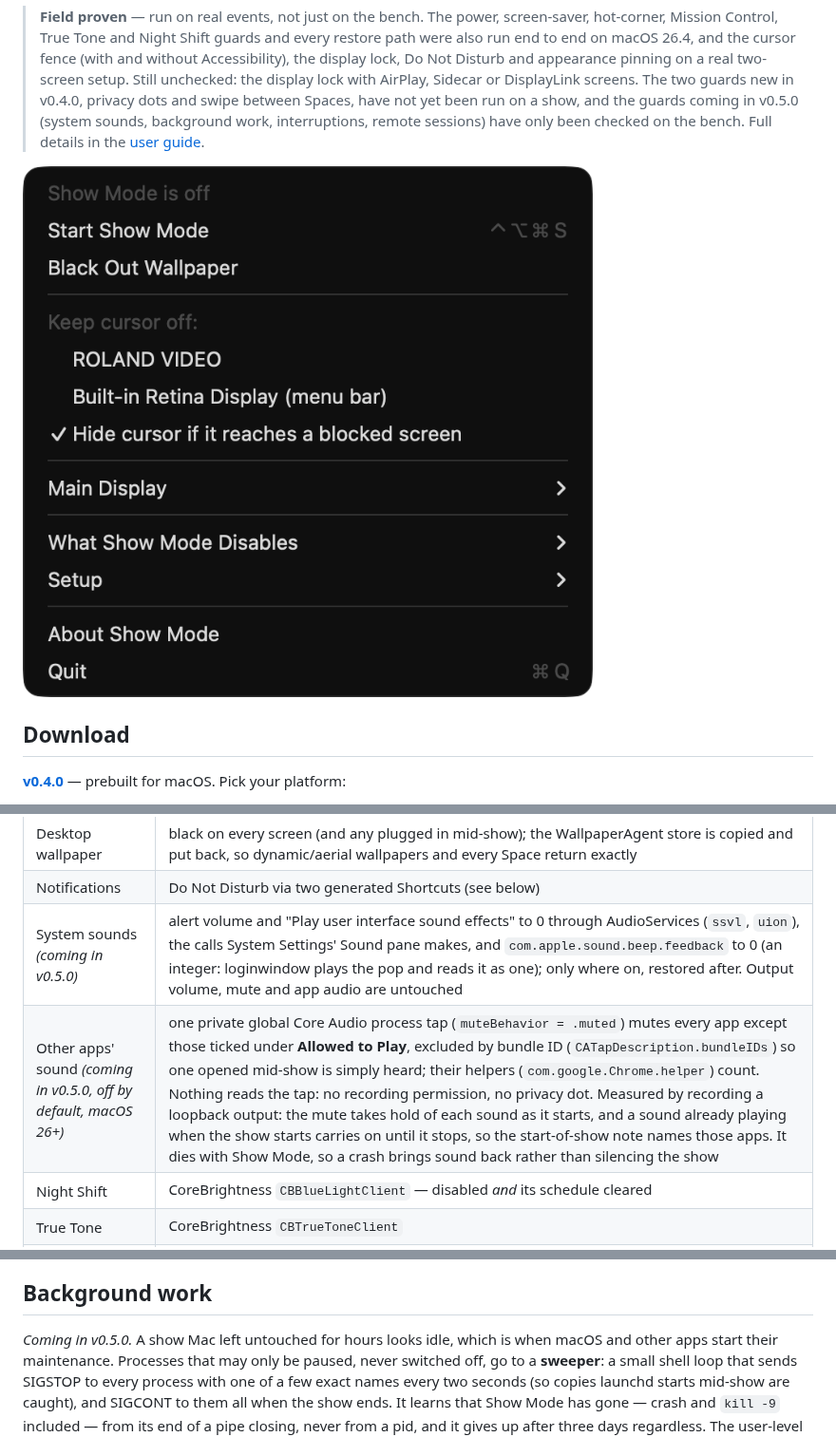
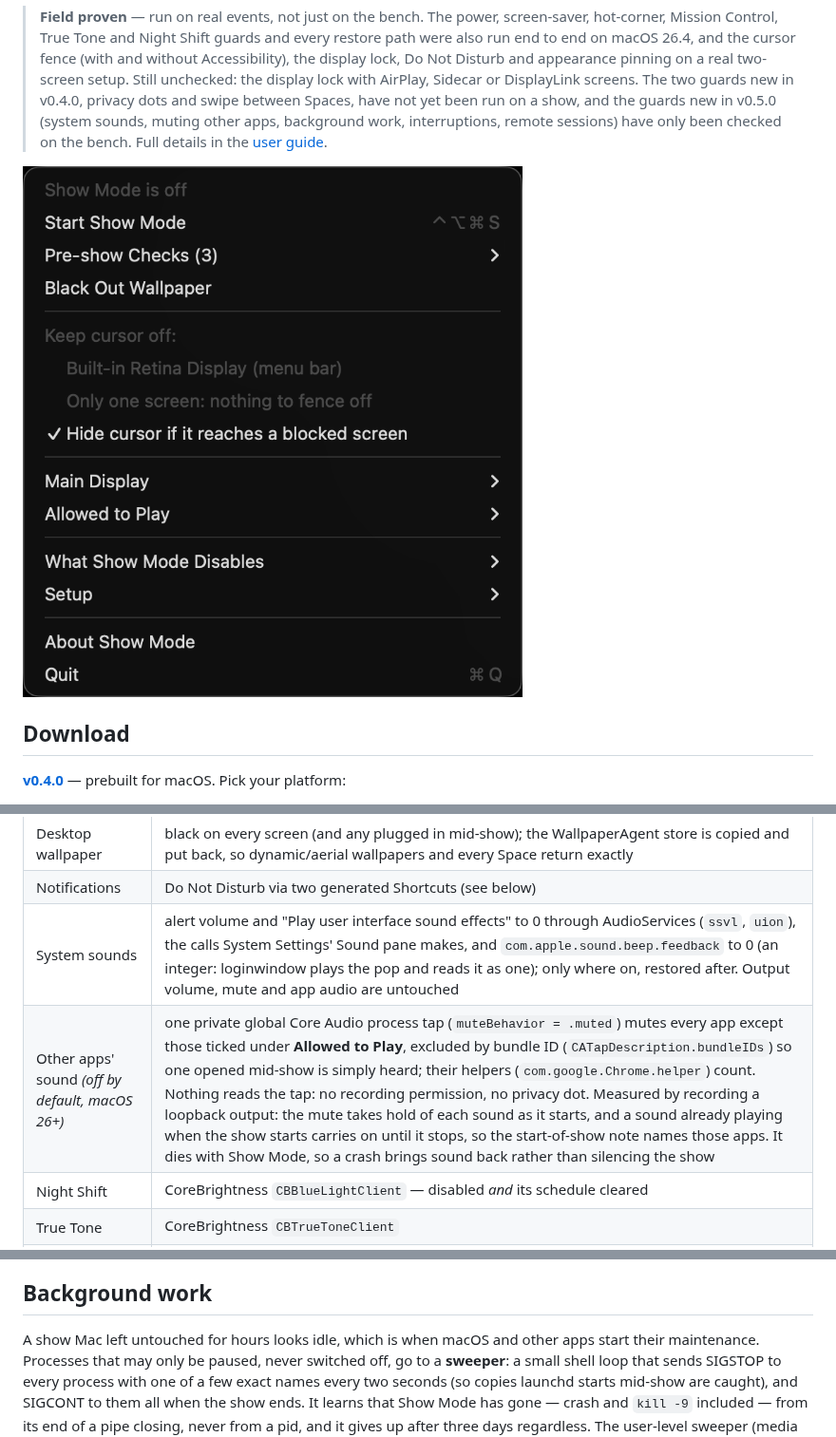
Before and after one commit to stoatworks-labs/showmode, a Markdown page: README.md, 3 parts joined by grey strips. Shown at 95% size. Rendered like a GitHub page; pictures changed too: docs/screenshots/menu.png.

```diff
--- a/README.md
+++ b/README.md
@@ -14,8 +14,8 @@ every setting back exactly as it was.
 > display lock, Do Not Disturb and appearance pinning on a real two-screen setup. Still
 > unchecked: the display lock with AirPlay, Sidecar or DisplayLink screens. The two guards new
 > in v0.4.0, privacy dots and swipe between Spaces, have not yet been run on a show, and the
-> guards coming in v0.5.0 (system sounds, background work, interruptions, remote sessions) have
-> only been checked on the bench. Full details in the [user guide](docs/USER-GUIDE.md).
+> guards new in v0.5.0 (system sounds, muting other apps, background work, interruptions, remote
+> sessions) have only been checked on the bench. Full details in the [user guide](docs/USER-GUIDE.md).
 
 ![The Show Mode menu](docs/screenshots/menu.png)
 
@@ -52,8 +52,8 @@ macOS builds are signed and notarised by Apple, so they open normally — no Gat
 | Click wallpaper to show desktop | `com.apple.WindowManager EnableStandardClickToShowDesktop` |
 | Desktop wallpaper | black on every screen (and any plugged in mid-show); the WallpaperAgent store is copied and put back, so dynamic/aerial wallpapers and every Space return exactly |
 | Notifications | Do Not Disturb via two generated Shortcuts (see below) |
-| System sounds *(coming in v0.5.0)* | alert volume and "Play user interface sound effects" to 0 through AudioServices (`ssvl`, `uion`), the calls System Settings' Sound pane makes, and `com.apple.sound.beep.feedback` to 0 (an integer: loginwindow plays the pop and reads it as one); only where on, restored after. Output volume, mute and app audio are untouched |
-| Other apps' sound *(coming in v0.5.0, off by default, macOS 26+)* | one private global Core Audio process tap (`muteBehavior = .muted`) mutes every app except those ticked under **Allowed to Play**, excluded by bundle ID (`CATapDescription.bundleIDs`) so one opened mid-show is simply heard; their helpers (`com.google.Chrome.helper`) count. Nothing reads the tap: no recording permission, no privacy dot. Measured by recording a loopback output: the mute takes hold of each sound as it starts, and a sound already playing when the show starts carries on until it stops, so the start-of-show note names those apps. It dies with Show Mode, so a crash brings sound back rather than silencing the show |
+| System sounds | alert volume and "Play user interface sound effects" to 0 through AudioServices (`ssvl`, `uion`), the calls System Settings' Sound pane makes, and `com.apple.sound.beep.feedback` to 0 (an integer: loginwindow plays the pop and reads it as one); only where on, restored after. Output volume, mute and app audio are untouched |
+| Other apps' sound *(off by default, macOS 26+)* | one private global Core Audio process tap (`muteBehavior = .muted`) mutes every app except those ticked under **Allowed to Play**, excluded by bundle ID (`CATapDescription.bundleIDs`) so one opened mid-show is simply heard; their helpers (`com.google.Chrome.helper`) count. Nothing reads the tap: no recording permission, no privacy dot. Measured by recording a loopback output: the mute takes hold of each sound as it starts, and a sound already playing when the show starts carries on until it stops, so the start-of-show note names those apps. It dies with Show Mode, so a crash brings sound back rather than silencing the show |
 | Night Shift | CoreBrightness `CBBlueLightClient` — disabled *and* its schedule cleared |
 | True Tone | CoreBrightness `CBTrueToneClient` |
 | Auto light/dark appearance | SkyLight `SLSSetAppearanceThemeSwitchesAutomatically(false)` pins the showing appearance, the same call System Settings makes (the preference key alone changes nothing live); restored after |
@@ -111,7 +111,7 @@ See the [user guide](docs/USER-GUIDE.md#privacy-dots) for the one-time setup.
 
 ## Background work
 
-*Coming in v0.5.0.* A show Mac left untouched for hours looks idle, which is when macOS and other
+A show Mac left untouched for hours looks idle, which is when macOS and other
 apps start their maintenance. Processes that may only be paused, never switched off, go to a
 **sweeper**: a small shell loop that sends SIGSTOP to every process with one of a few exact names
 every two seconds (so copies launchd starts mid-show are caught), and SIGCONT to them all when the
```
Also changed, not shown: other parts of README.md (+17 -17 lines), docs/USER-GUIDE.md (+31 -27 lines).
